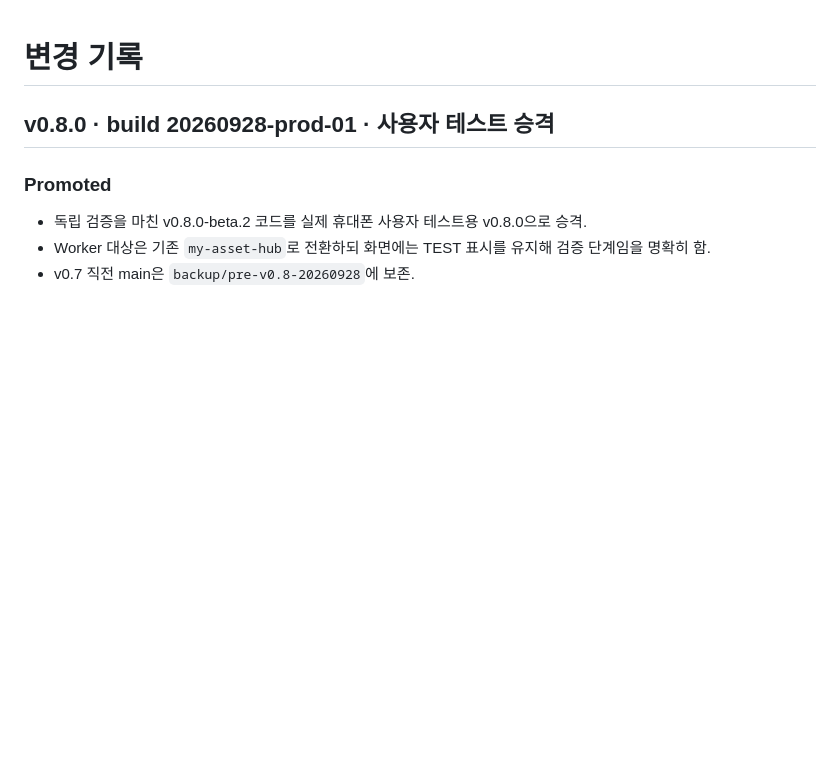
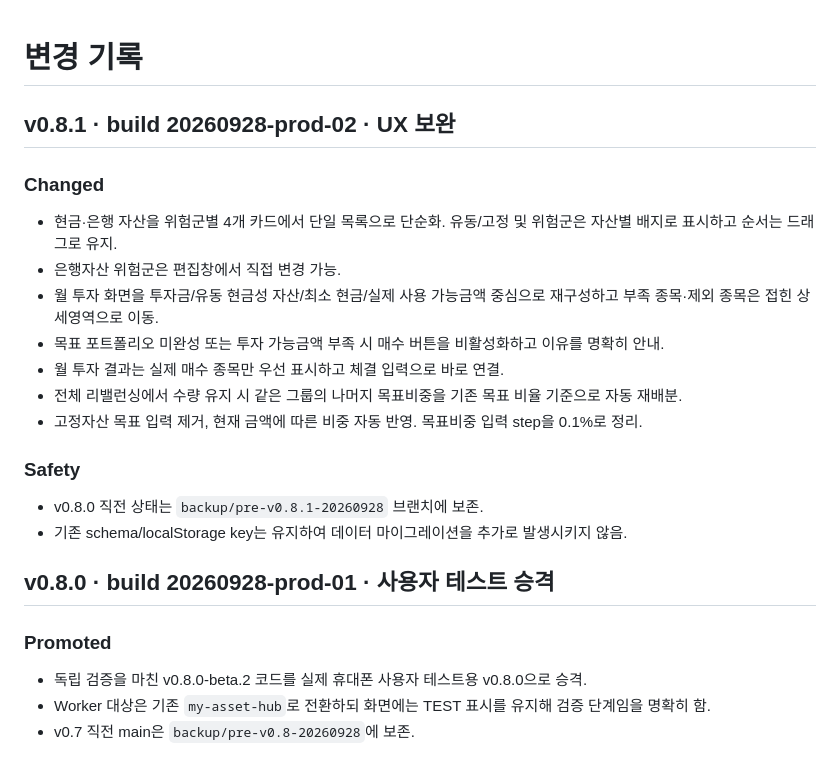
Before and after one commit to miniyun789-blip/my-asset-hub, a Markdown page: CHANGELOG.md, the part around the change. Rendered like a GitHub page; blank space fills up the shorter version.

Commit message:
docs(v0.8.1): record UX hotfix

```diff
--- a/CHANGELOG.md
+++ b/CHANGELOG.md
@@ -1,4 +1,19 @@
 # 변경 기록
+
+## v0.8.1 · build 20260928-prod-02 · UX 보완
+
+### Changed
+- 현금·은행 자산을 위험군별 4개 카드에서 단일 목록으로 단순화. 유동/고정 및 위험군은 자산별 배지로 표시하고 순서는 드래그로 유지.
+- 은행자산 위험군은 편집창에서 직접 변경 가능.
+- 월 투자 화면을 투자금/유동 현금성 자산/최소 현금/실제 사용 가능금액 중심으로 재구성하고 부족 종목·제외 종목은 접힌 상세영역으로 이동.
+- 목표 포트폴리오 미완성 또는 투자 가능금액 부족 시 매수 버튼을 비활성화하고 이유를 명확히 안내.
+- 월 투자 결과는 실제 매수 종목만 우선 표시하고 체결 입력으로 바로 연결.
+- 전체 리밸런싱에서 수량 유지 시 같은 그룹의 나머지 목표비중을 기존 목표 비율 기준으로 자동 재배분.
+- 고정자산 목표 입력 제거, 현재 금액에 따른 비중 자동 반영. 목표비중 입력 step을 0.1%로 정리.
+
+### Safety
+- v0.8.0 직전 상태는 `backup/pre-v0.8.1-20260928` 브랜치에 보존.
+- 기존 schema/localStorage key는 유지하여 데이터 마이그레이션을 추가로 발생시키지 않음.
 
 ## v0.8.0 · build 20260928-prod-01 · 사용자 테스트 승격
 
```
